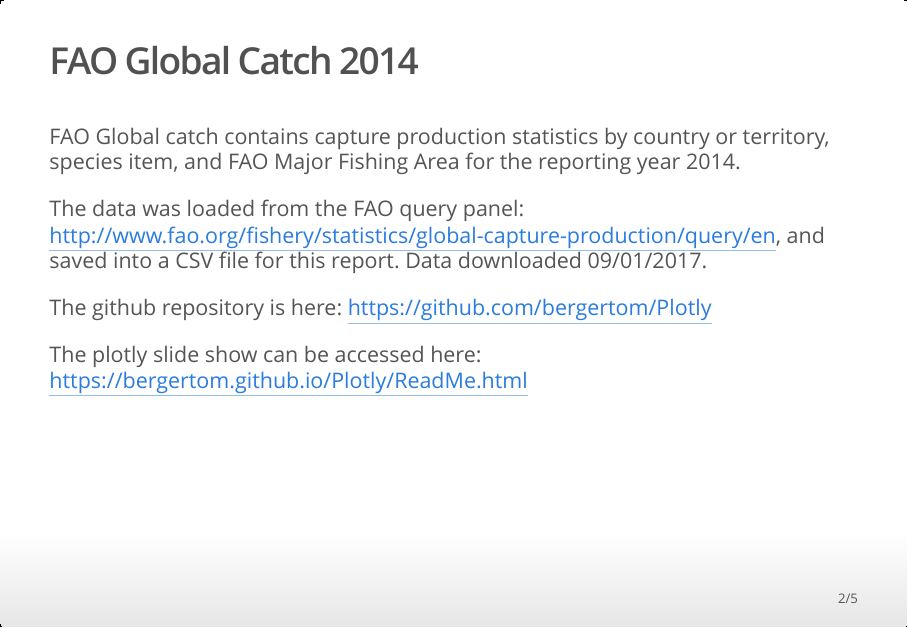
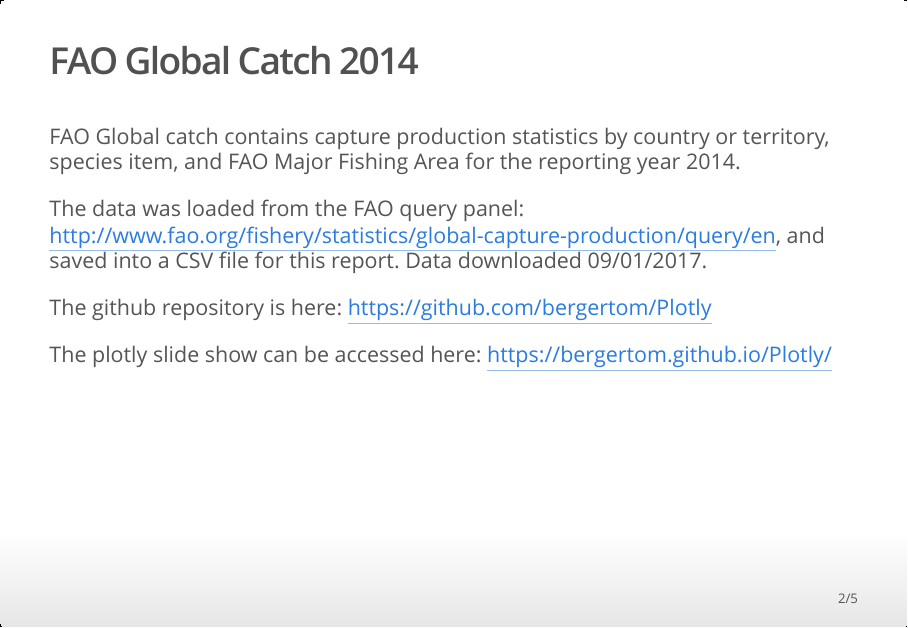
Before and after one commit to bergert/Plotly, an R Markdown document (ReadMe.Rmd): page 2 of 5. The pictures show the output file ReadMe.html that the author committed with the source, opened offline.

Commit message:
fixed URL

```diff
--- a/ReadMe.Rmd
+++ b/ReadMe.Rmd
@@ -19,7 +19,7 @@
 https://github.com/bergertom/Plotly
 
 The plotly slide show can be accessed here:
-https://bergertom.github.io/Plotly/ReadMe.html
+https://bergertom.github.io/Plotly/
 
 ## Read and clean the data
 
```
Also changed, not shown: ReadMe.html.
